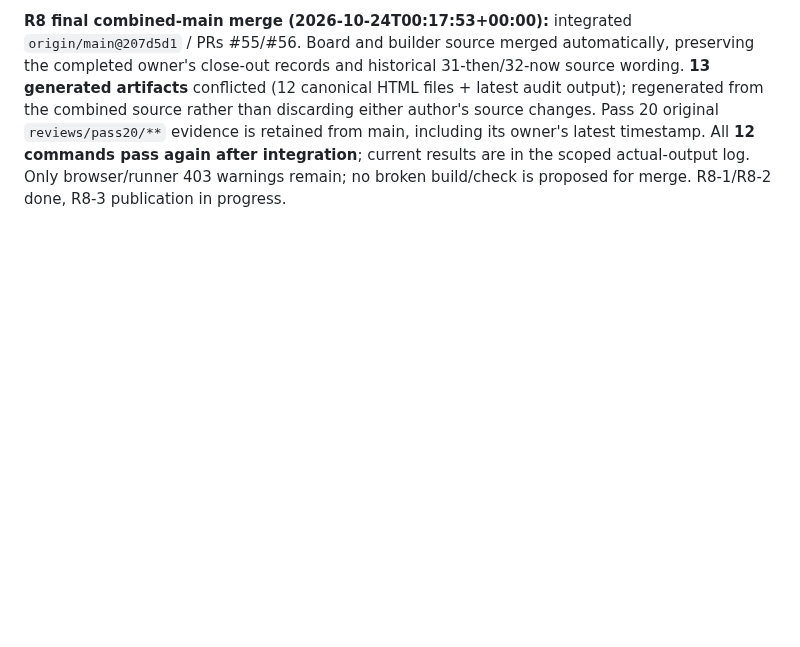
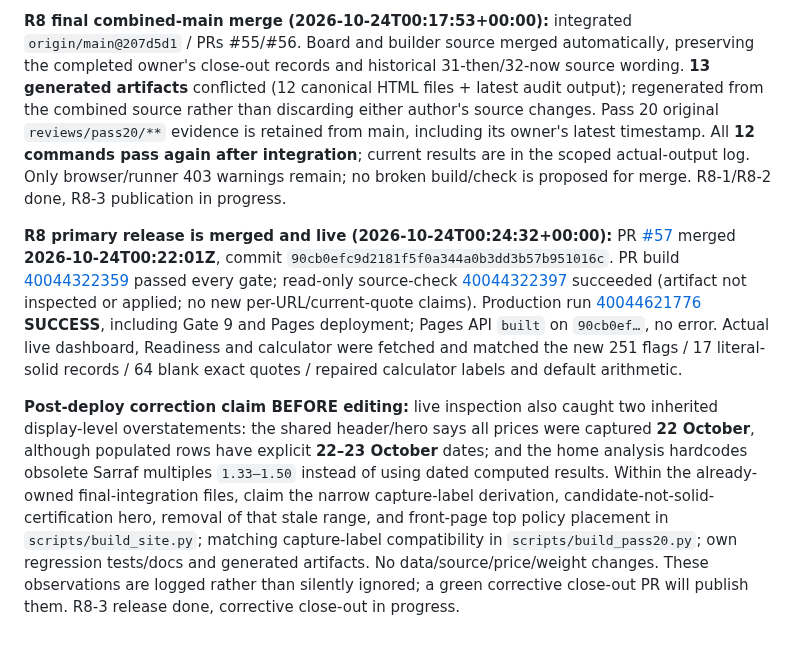
Before and after one commit to karagemop466-tech/GOLD4, a Markdown page: COORDINATION.md, the part around the change. Rendered like a GitHub page; blank space fills up the shorter version.

Commit message:
docs: record live release and claim source-date display correction
Co-authored-by: arena-agent <297053741+arena-agent@users.noreply.github.com>

```diff
--- a/COORDINATION.md
+++ b/COORDINATION.md
@@ -1143,3 +1143,7 @@ The shared changes above are made only now, after concurrent code/data work comp
 **R8 pre-PR verification (2026-10-24T00:16:37+00:00):** all **nine gates / twelve commands PASS**, with **21 readiness + 10 actual-runtime calculator + 8 existing assurance tests**. Actual output replaced in `reports/readiness-checks-8a2b9dfb.txt`; integrity 132/0 warnings/0 failures, all 30 gate-scoped pages linked, 40-page scanner clean, hallucination auditor 1,150 programmed checks, citation self-test + 110 references clean. Freshness retains **three** browser-vs-runner 403 warnings (BE-05/06/07); they remain reviewable, not suppressed. Current exact quotes remain 64 blanks and zero purchase approvals. Deeper prose review also corrected gold-content percentage vs premium-allocation confusion, unsupported labour/margin/normal-brand-price inferences, blanket hallmark-publication claims, seller-wide solid booleans and unconditional return wording. Hypothetical fixtures are not retailer observations. README Pass 20 untouched count corrected 54→53. Newly fetched main `207d5d1` includes completed owner's PRs #55/#56 (close-out plus historical 31/32-source wording); it will be integrated before the final repeat suite/PR. No original Pass 20 observation or result is rewritten.
 
 **R8 final combined-main merge (2026-10-24T00:17:53+00:00):** integrated `origin/main@207d5d1` / PRs #55/#56. Board and builder source merged automatically, preserving the completed owner's close-out records and historical 31-then/32-now source wording. **13 generated artifacts** conflicted (12 canonical HTML files + latest audit output); regenerated from the combined source rather than discarding either author's source changes. Pass 20 original `reviews/pass20/**` evidence is retained from main, including its owner's latest timestamp. All **12 commands pass again after integration**; current results are in the scoped actual-output log. Only browser/runner 403 warnings remain; no broken build/check is proposed for merge. R8-1/R8-2 done, R8-3 publication in progress.
+
+**R8 primary release is merged and live (2026-10-24T00:24:32+00:00):** PR [#57](https://github.com/karagemop466-tech/GOLD4/pull/57) merged **2026-10-24T00:22:01Z**, commit `90cb0efc9d2181f5f0a344a0b3dd3b57b951016c`. PR build [40044322359](https://github.com/karagemop466-tech/GOLD4/actions/runs/40044322359) passed every gate; read-only source-check [40044322397](https://github.com/karagemop466-tech/GOLD4/actions/runs/40044322397) succeeded (artifact not inspected or applied; no new per-URL/current-quote claims). Production run [40044621776](https://github.com/karagemop466-tech/GOLD4/actions/runs/40044621776) **SUCCESS**, including Gate 9 and Pages deployment; Pages API `built` on `90cb0ef…`, no error. Actual live dashboard, Readiness and calculator were fetched and matched the new 251 flags / 17 literal-solid records / 64 blank exact quotes / repaired calculator labels and default arithmetic.
+
+**Post-deploy correction claim BEFORE editing:** live inspection also caught two inherited display-level overstatements: the shared header/hero says all prices were captured **22 October**, although populated rows have explicit **22–23 October** dates; and the home analysis hardcodes obsolete Sarraf multiples `1.33–1.50` instead of using dated computed results. Within the already-owned final-integration files, claim the narrow capture-label derivation, candidate-not-solid-certification hero, removal of that stale range, and front-page top policy placement in `scripts/build_site.py`; matching capture-label compatibility in `scripts/build_pass20.py`; own regression tests/docs and generated artifacts. No data/source/price/weight changes. These observations are logged rather than silently ignored; a green corrective close-out PR will publish them. R8-3 release done, corrective close-out in progress.
```
